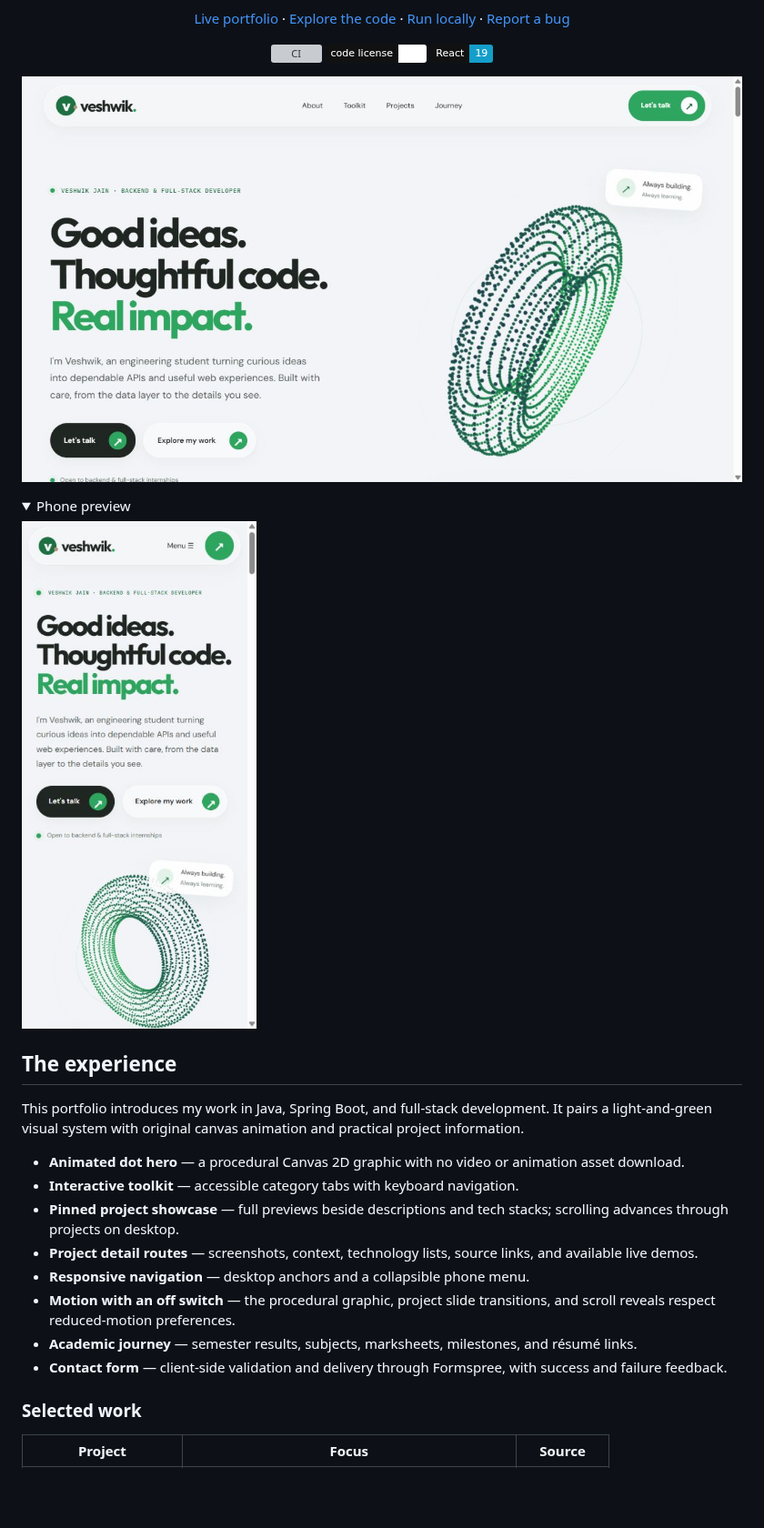
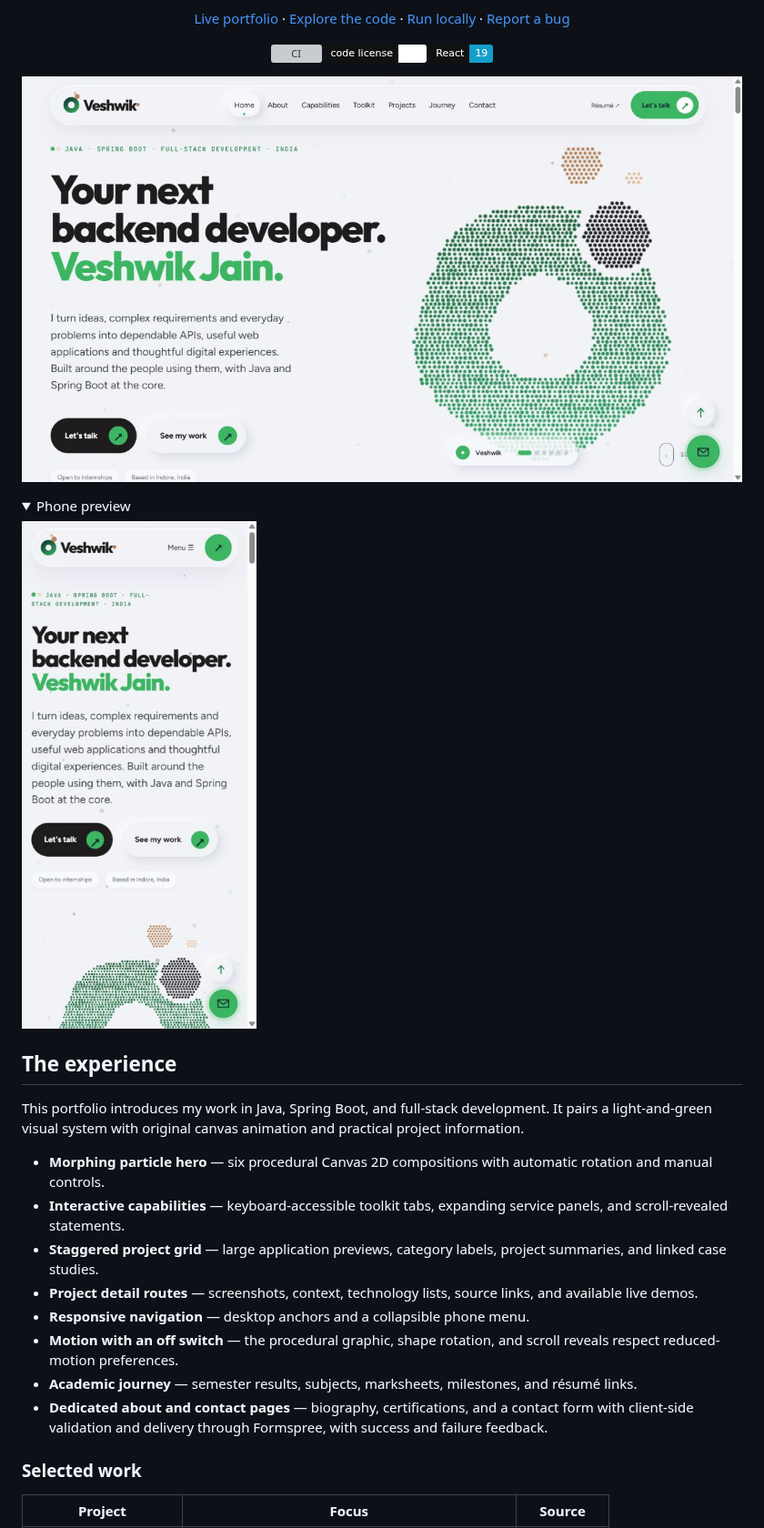
Before and after one commit to VJ-veshwikjain2215/Veshwik-Jain-portfolio, a Markdown page: README.md, the part around one of its changes. Shown at 91% size. Drawn GitHub-style; pictures changed too: docs/images/desktop.png, docs/images/mobile.png; folded sections open; badges without logos; blank space fills up the shorter version; grey boxes are pictures that could not be loaded.

```diff
--- a/README.md
+++ b/README.md
@@ -27,14 +27,14 @@ A personal developer portfolio with an animated dot sculpture, scroll reveals, d
 
 This portfolio introduces my work in Java, Spring Boot, and full-stack development. It pairs a light-and-green visual system with original canvas animation and practical project information.
 
-- **Animated dot hero** — a procedural Canvas 2D graphic with no video or animation asset download.
-- **Interactive toolkit** — accessible category tabs with keyboard navigation.
-- **Pinned project showcase** — full previews beside descriptions and tech stacks; scrolling advances through projects on desktop.
+- **Morphing particle hero** — six procedural Canvas 2D compositions with automatic rotation and manual controls.
+- **Interactive capabilities** — keyboard-accessible toolkit tabs, expanding service panels, and scroll-revealed statements.
+- **Staggered project grid** — large application previews, category labels, project summaries, and linked case studies.
 - **Project detail routes** — screenshots, context, technology lists, source links, and available live demos.
 - **Responsive navigation** — desktop anchors and a collapsible phone menu.
-- **Motion with an off switch** — the procedural graphic, project slide transitions, and scroll reveals respect reduced-motion preferences.
+- **Motion with an off switch** — the procedural graphic, shape rotation, and scroll reveals respect reduced-motion preferences.
 - **Academic journey** — semester results, subjects, marksheets, milestones, and résumé links.
-- **Contact form** — client-side validation and delivery through Formspree, with success and failure feedback.
+- **Dedicated about and contact pages** — biography, certifications, and a contact form with client-side validation and delivery through Formspree, with success and failure feedback.
 
 ### Selected work
 
```
Also changed, not shown: other parts of README.md (+2 -2 lines), docs/DEVELOPMENT.md (+5 -3 lines), docs/REDESIGN.md (+17 -17 lines), 5 other files.
